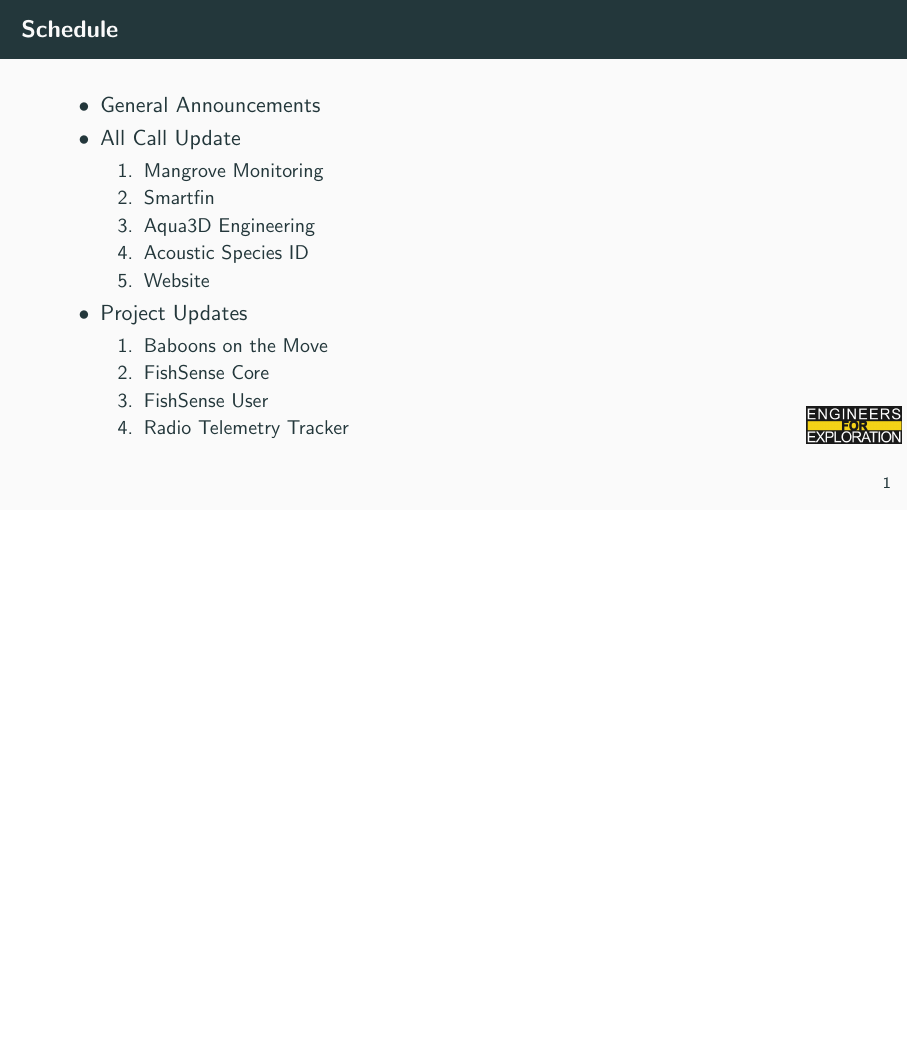
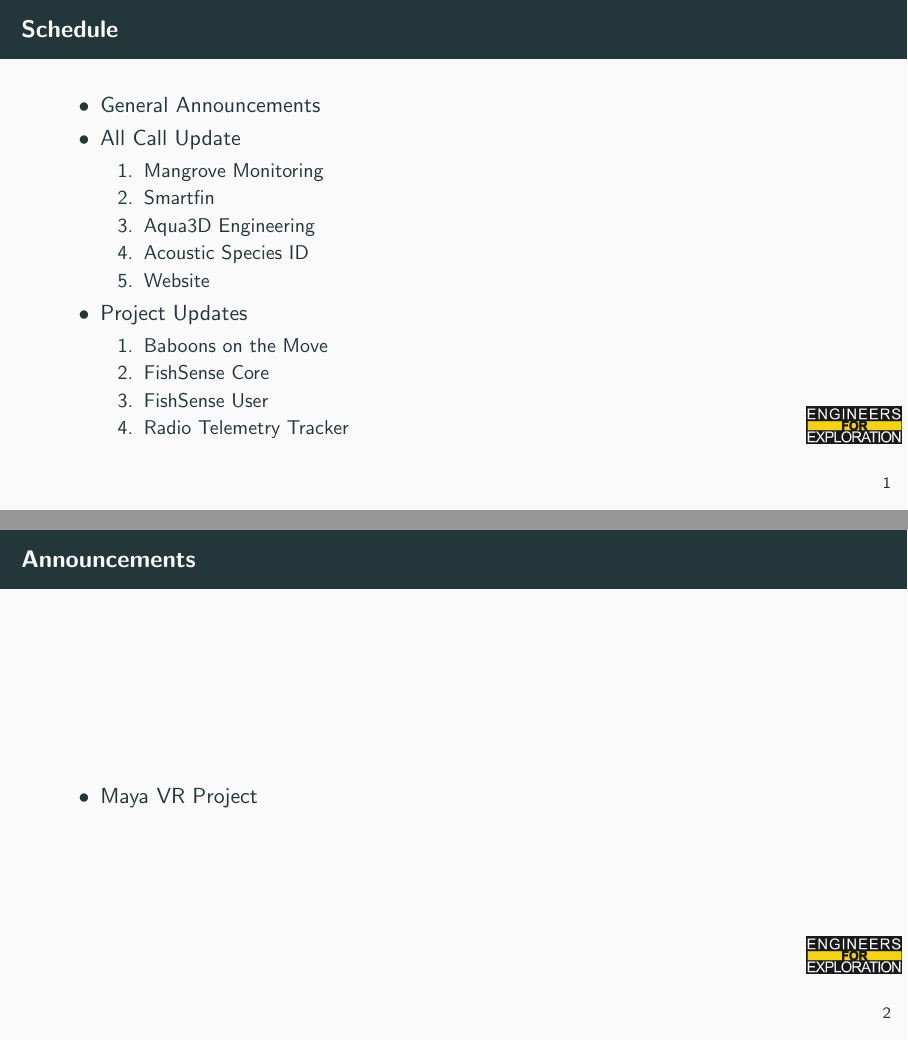
Before and after one commit to UCSD-E4E/weekly_presentations, LaTeX slides (presentation.tex, which reads announcements.tex): page 2 of 8 before the commit and pages 2 and 3 of 9 after it, the two joined at a grey line, the shorter picture padded with empty space. Compiled offline with pdfLaTeX.

Commit message:
Update announcements.tex

```diff
--- a/announcements.tex
+++ b/announcements.tex
@@ -1,6 +1,6 @@
 % Announcements for 2024-10-21T12:00:00-07:00
-% \begin{frame}{Announcements}
-%     \begin{itemize}
-%         \item
-%     \end{itemize}
-% \end{frame}
+\begin{frame}{Announcements}
+    \begin{itemize}
+        \item Maya VR Project
+    \end{itemize}
+\end{frame}
```
